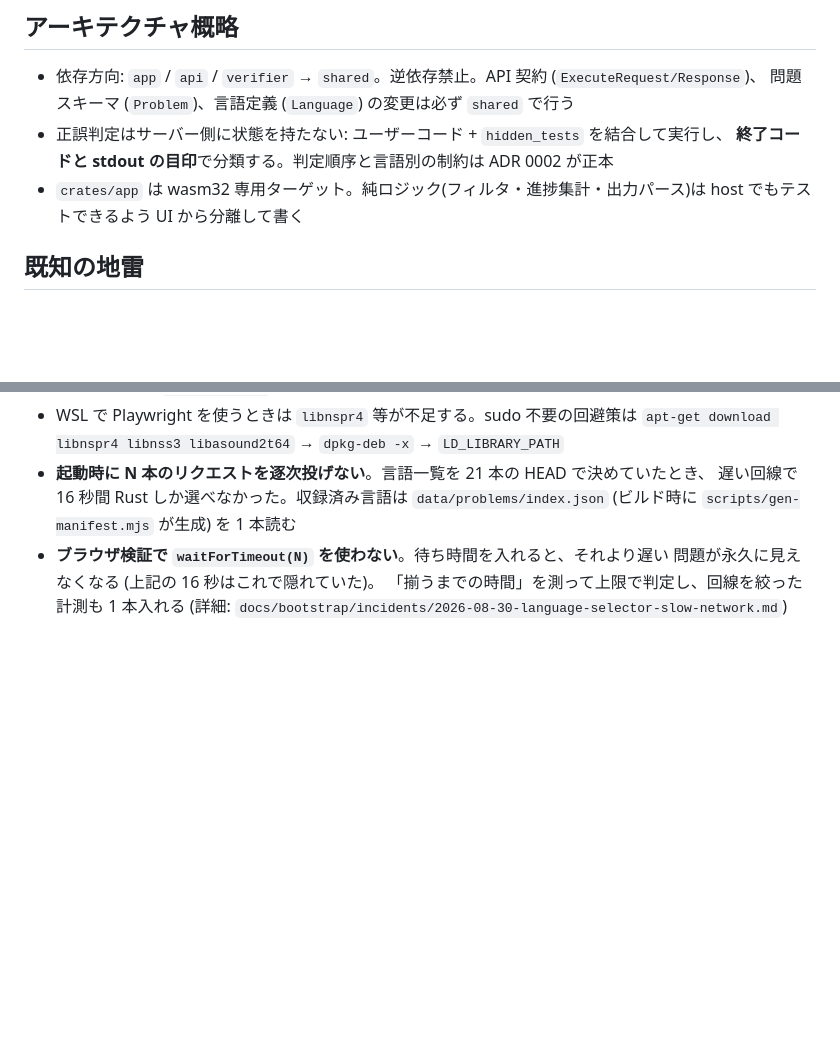
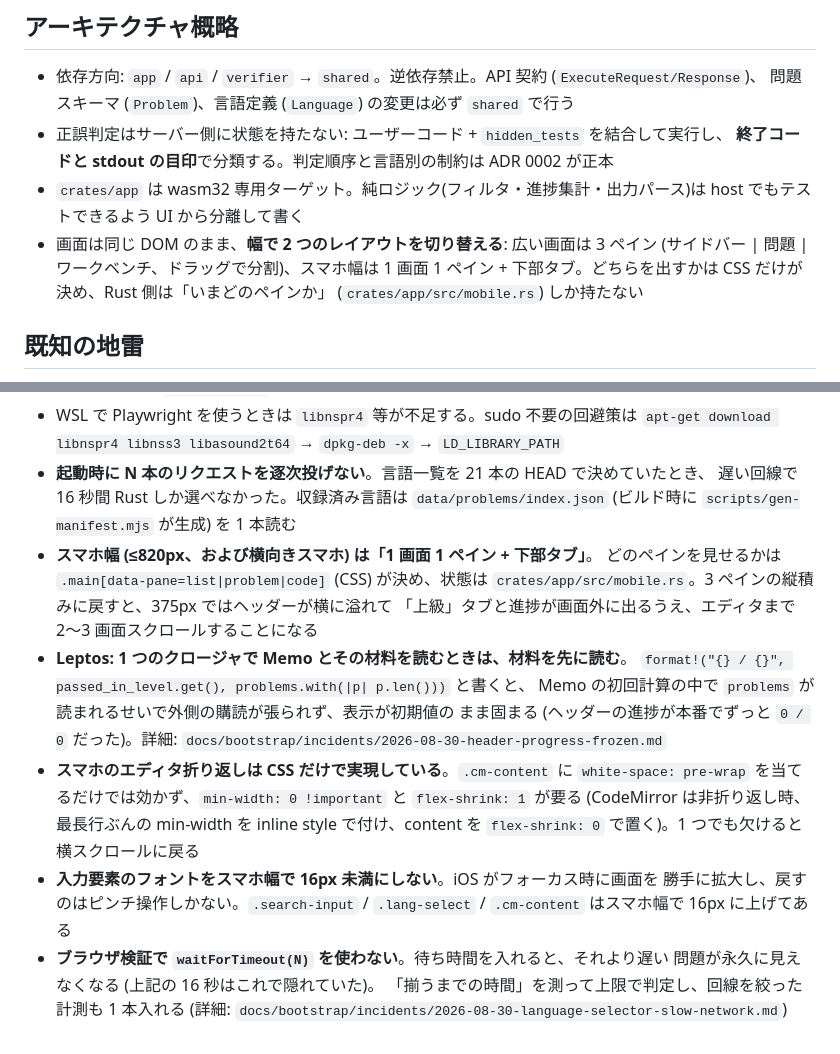
Before and after one commit to RintaroYamaoka/rust-100-knocks, a Markdown page: CLAUDE.md, 2 parts joined by grey strips. GitHub-like rendering; blank space fills up the shorter version.

Commit message:
インシデント記録: ヘッダーの進捗が本番でずっと 0 / 0 だった
スマホ幅でヘッダーを見ていて気づいた。一覧は 100 問並び、解けばバッジは ✓ に
なるのに、ヘッダーの数字だけが初期値のまま動かない。2026-08-25 の初回デプロイから
壊れており、テストは全部緑、DOM も正しく存在していた (テキストが更新されないだけ)。

原因は Leptos の購読の張られ方:

  format!("{} / {}", passed_in_level.get(), problems.with(|p| p.len()))

未計算の Memo を先に読むと、その初回計算 (= 内側の観測者) の中で problems が
読まれるため、外側で problems を読んでも購読が張られない。passed_in_level 自体は
0 のまま変わらないので、そちら経由でも再実行が起きず初期値で固まる。
同じ式を別の span に足すとそちらは正しく更新される (Memo が計算済みになった後の
初読みなので購読が張られる) ため、原因が見えにくかった。

すり抜けた理由:
- host テストの射程外 (集計関数は正しく、壊れていたのは描画時の購読)
- ブラウザ検証が「要素と文字列の存在」で止まっており、
  データ到着の前後で値が変わることを見ていなかった

CLAUDE.md に追記:
- アーキテクチャ概略に「幅で 2 レイアウトを切り替える」構造
- 既知の地雷に Memo と材料の読み順 / スマホの 1 画面 1 ペイン /
  エディタ折り返しに必要な CSS / 入力要素を 16px 未満にしない

Co-Authored-By: Claude Opus 5 (1M context) <noreply@anthropic.com>
Claude-Session: https://claude.ai/code/session_01KtdKheKBnZen1uRCPDgZP2

```diff
--- a/CLAUDE.md
+++ b/CLAUDE.md
@@ -58,6 +58,10 @@ trunk serve            # :8080 でフロント (API は vercel dev へプロキ
   **終了コードと stdout の目印**で分類する。判定順序と言語別の制約は ADR 0002 が正本
 - `crates/app` は wasm32 専用ターゲット。純ロジック(フィルタ・進捗集計・出力パース)は
   host でもテストできるよう UI から分離して書く
+- 画面は同じ DOM のまま、**幅で 2 つのレイアウトを切り替える**: 広い画面は 3 ペイン
+  (サイドバー | 問題 | ワークベンチ、ドラッグで分割)、スマホ幅は 1 画面 1 ペイン +
+  下部タブ。どちらを出すかは CSS だけが決め、Rust 側は「いまどのペインか」
+  (`crates/app/src/mobile.rs`) しか持たない
 
 ## 既知の地雷
 
@@ -91,6 +95,22 @@ trunk serve            # :8080 でフロント (API は vercel dev へプロキ
 - **起動時に N 本のリクエストを逐次投げない**。言語一覧を 21 本の HEAD で決めていたとき、
   遅い回線で 16 秒間 Rust しか選べなかった。収録済み言語は
   `data/problems/index.json` (ビルド時に `scripts/gen-manifest.mjs` が生成) を 1 本読む
+- **スマホ幅 (≤820px、および横向きスマホ) は「1 画面 1 ペイン + 下部タブ」**。
+  どのペインを見せるかは `.main[data-pane=list|problem|code]` (CSS) が決め、状態は
+  `crates/app/src/mobile.rs`。3 ペインの縦積みに戻すと、375px ではヘッダーが横に溢れて
+  「上級」タブと進捗が画面外に出るうえ、エディタまで 2〜3 画面スクロールすることになる
+- **Leptos: 1 つのクロージャで Memo とその材料を読むときは、材料を先に読む**。
+  `format!("{} / {}", passed_in_level.get(), problems.with(|p| p.len()))` と書くと、
+  Memo の初回計算の中で `problems` が読まれるせいで外側の購読が張られず、表示が初期値の
+  まま固まる (ヘッダーの進捗が本番でずっと `0 / 0` だった)。詳細:
+  `docs/bootstrap/incidents/2026-08-30-header-progress-frozen.md`
+- **スマホのエディタ折り返しは CSS だけで実現している**。`.cm-content` に
+  `white-space: pre-wrap` を当てるだけでは効かず、`min-width: 0 !important` と
+  `flex-shrink: 1` が要る (CodeMirror は非折り返し時、最長行ぶんの min-width を
+  inline style で付け、content を `flex-shrink: 0` で置く)。1 つでも欠けると横スクロールに戻る
+- **入力要素のフォントをスマホ幅で 16px 未満にしない**。iOS がフォーカス時に画面を
+  勝手に拡大し、戻すのはピンチ操作しかない。`.search-input` / `.lang-select` /
+  `.cm-content` はスマホ幅で 16px に上げてある
 - **ブラウザ検証で `waitForTimeout(N)` を使わない**。待ち時間を入れると、それより遅い
   問題が永久に見えなくなる (上記の 16 秒はこれで隠れていた)。
   「揃うまでの時間」を測って上限で判定し、回線を絞った計測も 1 本入れる
```
Also changed, not shown: 1 other file.
